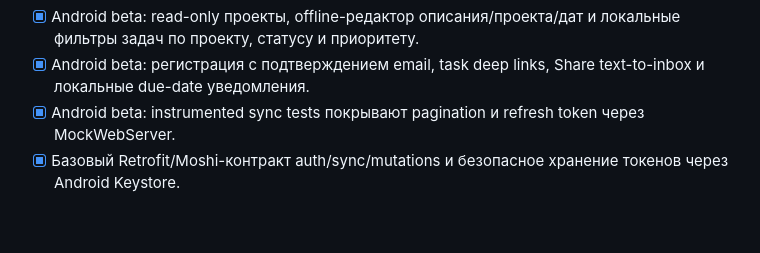
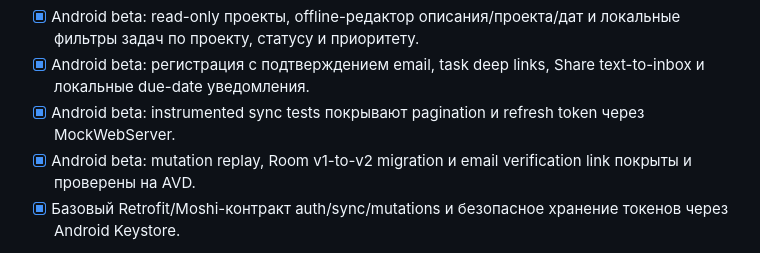
Before and after one commit to Benya9669/bny-tskmgr, a Markdown page: ROADMAP.md, the part around the change. Rendered like a GitHub page; blank space fills up the shorter version.

Commit message:
docs: record Android migration and verification flow

```diff
--- a/ROADMAP.md
+++ b/ROADMAP.md
@@ -179,6 +179,7 @@ Roadmap описывает путь от первого работоспособ
 - [x] Android beta: read-only проекты, offline-редактор описания/проекта/дат и локальные фильтры задач по проекту, статусу и приоритету.
 - [x] Android beta: регистрация с подтверждением email, task deep links, Share text-to-inbox и локальные due-date уведомления.
 - [x] Android beta: instrumented sync tests покрывают pagination и refresh token через MockWebServer.
+- [x] Android beta: mutation replay, Room v1-to-v2 migration и email verification link покрыты и проверены на AVD.
 - [x] Базовый Retrofit/Moshi-контракт auth/sync/mutations и безопасное хранение токенов через Android Keystore.
 - [~] Login и восстановление локальной Android-сессии; регистрация и подтверждение email остаются.
 - [x] Pull sync задач, проектов и колонок с pagination/tombstones в Room.
```
